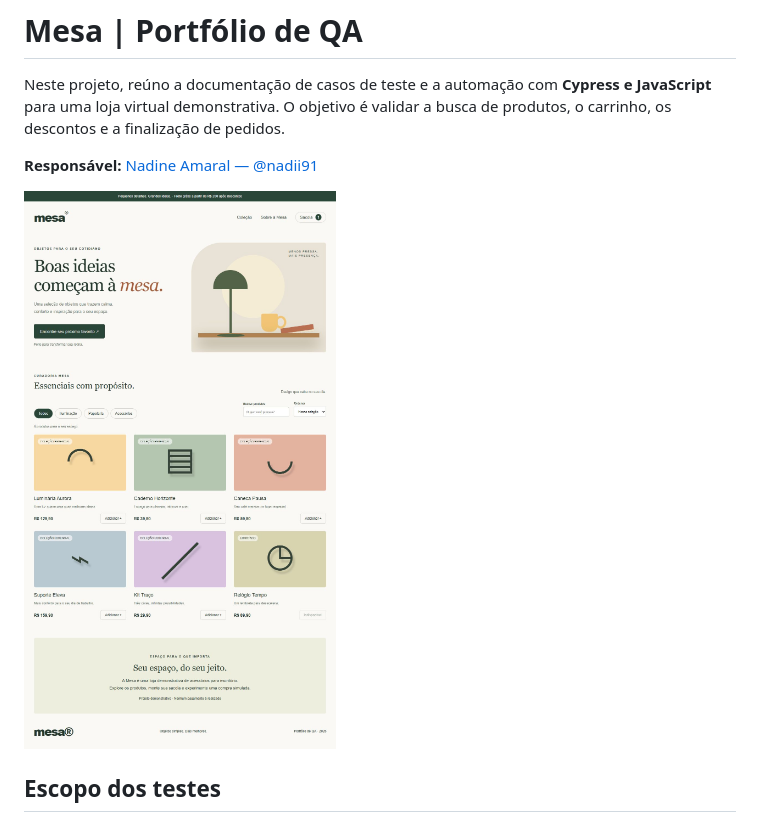
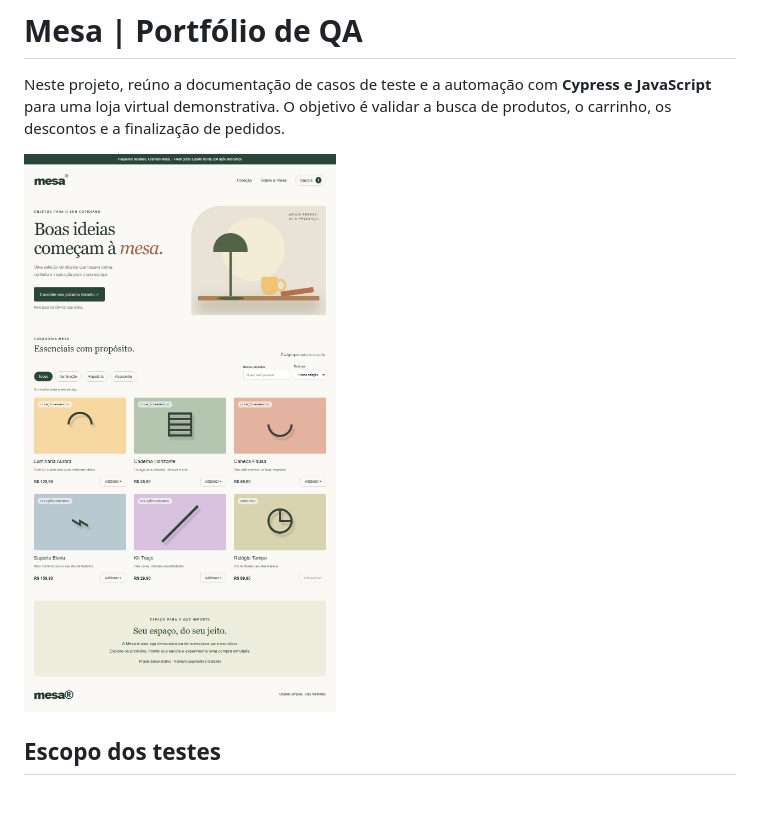
Before and after one commit to nadii91/mesa-qa, a Markdown page: README.md, the part around the change. Rendered like a GitHub page; pictures changed too: docs/preview.png; blank space fills up the shorter version.

Commit message:
chore: ajusta rodapé e apresentação do README

```diff
--- a/README.md
+++ b/README.md
@@ -1,8 +1,6 @@
 # Mesa | Portfólio de QA
 
 Neste projeto, reúno a documentação de casos de teste e a automação com **Cypress e JavaScript** para uma loja virtual demonstrativa. O objetivo é validar a busca de produtos, o carrinho, os descontos e a finalização de pedidos.
-
-**Responsável:** [Nadine Amaral — @nadii91](https://github.com/nadii91)
 
 ![Loja Mesa](docs/preview.png)
 
```
Also changed, not shown: 1 other file.
